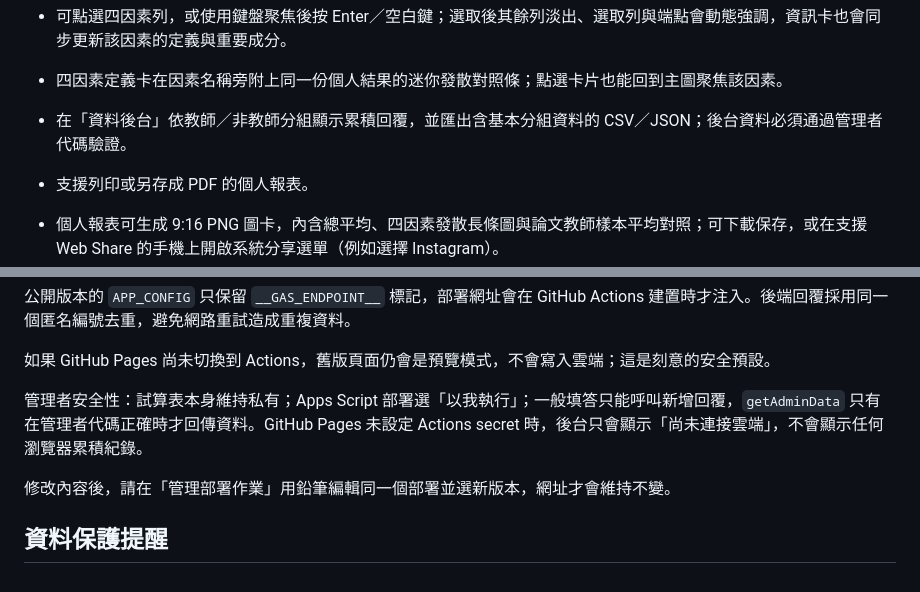
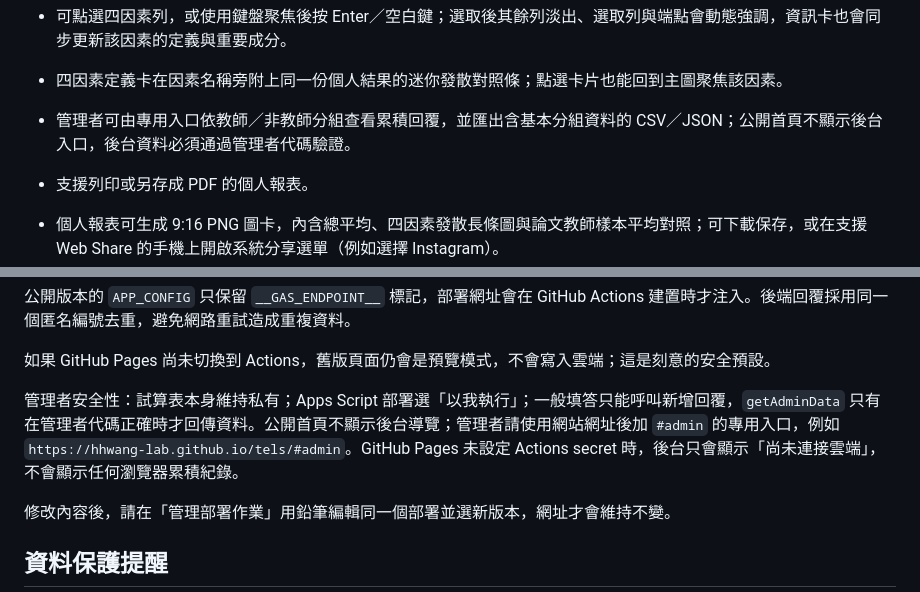
Before and after one commit to hhwang-lab/tels, a Markdown page: README.md, 2 parts joined by grey strips. Drawn GitHub-style.

Commit message:
Document private admin entry

```diff
--- a/README.md
+++ b/README.md
@@ -26,7 +26,7 @@
 - 報表以發散長條圖呈現四因素與對照平均：中央垂直線是論文教師樣本平均，個人分數高於對照時向右、低於對照時向左，長度代表差距大小。
 - 可點選四因素列，或使用鍵盤聚焦後按 Enter／空白鍵；選取後其餘列淡出、選取列與端點會動態強調，資訊卡也會同步更新該因素的定義與重要成分。
 - 四因素定義卡在因素名稱旁附上同一份個人結果的迷你發散對照條；點選卡片也能回到主圖聚焦該因素。
-- 在「資料後台」依教師／非教師分組顯示累積回覆，並匯出含基本分組資料的 CSV／JSON；後台資料必須通過管理者代碼驗證。
+- 管理者可由專用入口依教師／非教師分組查看累積回覆，並匯出含基本分組資料的 CSV／JSON；公開首頁不顯示後台入口，後台資料必須通過管理者代碼驗證。
 - 支援列印或另存成 PDF 的個人報表。
 - 個人報表可生成 9:16 PNG 圖卡，內含總平均、四因素發散長條圖與論文教師樣本平均對照；可下載保存，或在支援 Web Share 的手機上開啟系統分享選單（例如選擇 Instagram）。
 
@@ -63,7 +63,7 @@
 
 如果 GitHub Pages 尚未切換到 Actions，舊版頁面仍會是預覽模式，不會寫入雲端；這是刻意的安全預設。
 
-管理者安全性：試算表本身維持私有；Apps Script 部署選「以我執行」；一般填答只能呼叫新增回覆，`getAdminData` 只有在管理者代碼正確時才回傳資料。GitHub Pages 未設定 Actions secret 時，後台只會顯示「尚未連接雲端」，不會顯示任何瀏覽器累積紀錄。
+管理者安全性：試算表本身維持私有；Apps Script 部署選「以我執行」；一般填答只能呼叫新增回覆，`getAdminData` 只有在管理者代碼正確時才回傳資料。公開首頁不顯示後台導覽；管理者請使用網站網址後加 `#admin` 的專用入口，例如 `https://hhwang-lab.github.io/tels/#admin`。GitHub Pages 未設定 Actions secret 時，後台只會顯示「尚未連接雲端」，不會顯示任何瀏覽器累積紀錄。
 
 修改內容後，請在「管理部署作業」用鉛筆編輯同一個部署並選新版本，網址才會維持不變。
 
```
